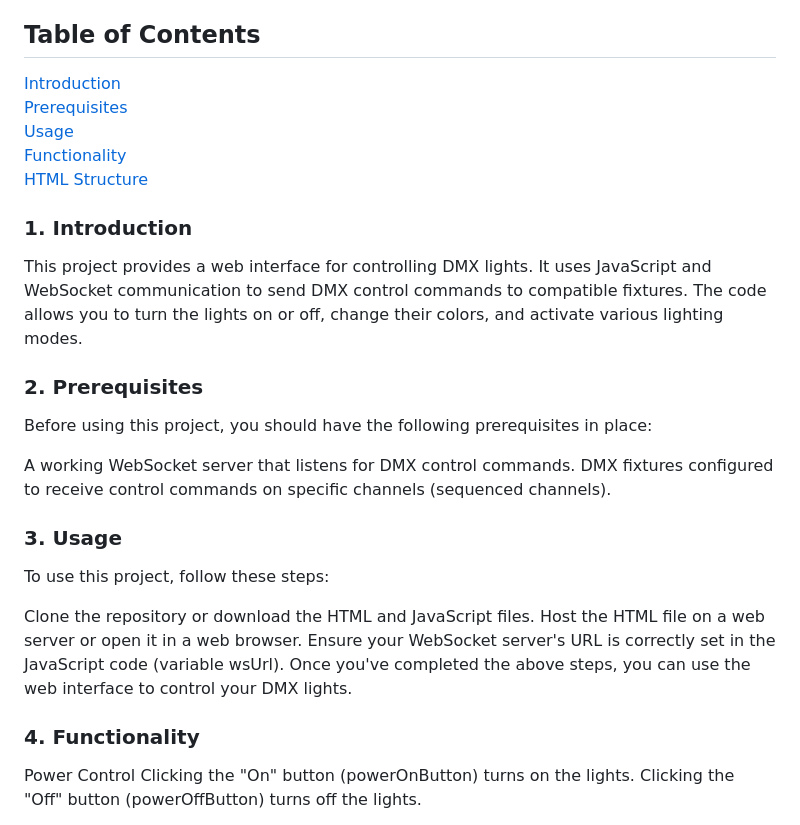
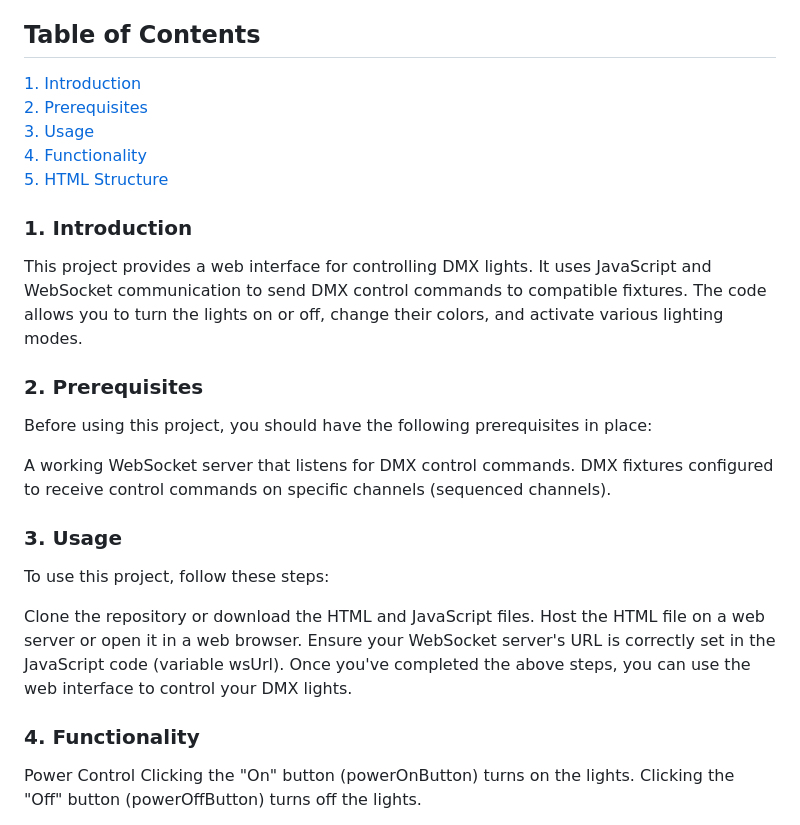
Before and after one commit to Kotik112/LightController, a Markdown page: README.md, the part around one of its changes. Rendered like a GitHub page.

```diff
--- a/README.md
+++ b/README.md
@@ -3,22 +3,26 @@
 This documentation provides information on how to use and understand the JavaScript code for controlling DMX lights using a web interface. The program assumes that the DMX fixtures are set to sequenced channels, meaning each fixture occupies a series of consecutive DMX channels. The JavaScript code interacts with a WebSocket server to control DMX lights.
 
 ## Table of Contents
-[Introduction](#introduction)<br>
-[Prerequisites](#prerequisites)<br>
-[Usage](#usage)<br>
-[Functionality](#functionality)<br>
-[HTML Structure](#html-structure)<br>
+
+[1. Introduction](#introduction)<br>
+[2. Prerequisites](#prerequisites)<br>
+[3. Usage](#usage)<br>
+[4. Functionality](#functionality)<br>
+[5. HTML Structure](#html-structure)<br>
 
 ### 1. Introduction<a name="introduction"></a>
+
 This project provides a web interface for controlling DMX lights. It uses JavaScript and WebSocket communication to send DMX control commands to compatible fixtures. The code allows you to turn the lights on or off, change their colors, and activate various lighting modes.
 
 ### 2. Prerequisites<a name="prerequisites"></a>
+
 Before using this project, you should have the following prerequisites in place:
 
 A working WebSocket server that listens for DMX control commands.
 DMX fixtures configured to receive control commands on specific channels (sequenced channels).
 
 ### 3. Usage<a name="usage"></a>
+
 To use this project, follow these steps:
 
 Clone the repository or download the HTML and JavaScript files.
@@ -27,6 +31,7 @@ Ensure your WebSocket server's URL is correctly set in the JavaScript code (vari
 Once you've completed the above steps, you can use the web interface to control your DMX lights.
 
 ### 4. Functionality<a name="functionality"></a>
+
 Power Control
 Clicking the "On" button (powerOnButton) turns on the lights.
 Clicking the "Off" button (powerOffButton) turns off the lights.
```
Also changed, not shown: other parts of README.md (+1 -0 lines).
